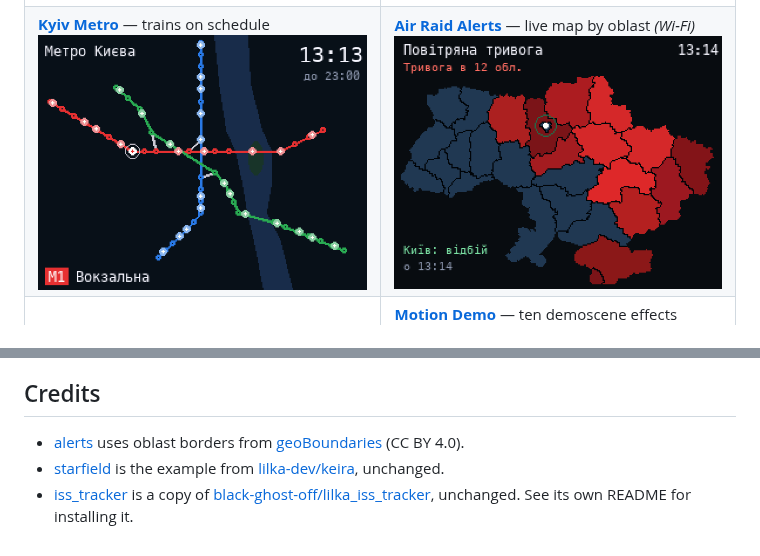
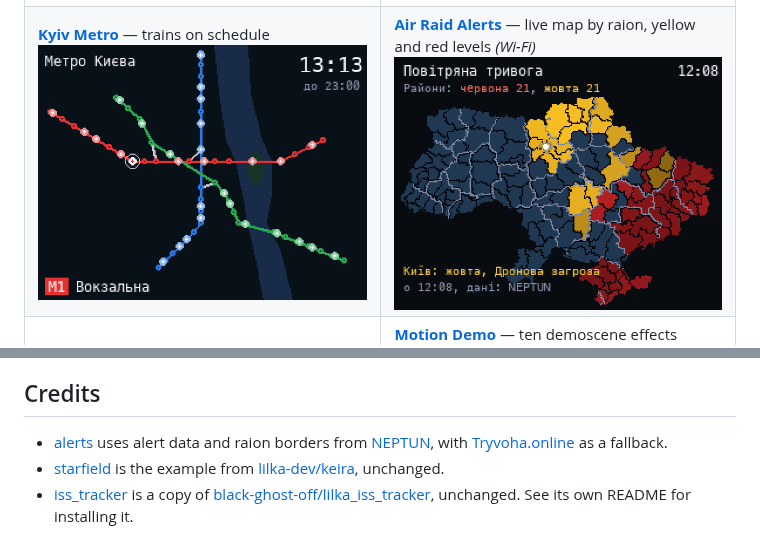
Before and after one commit to black-ghost-off/lilka_wallpapers, a Markdown page: README.md, 2 parts joined by grey strips. GitHub-like rendering; pictures changed too: alerts/screenshot.png.

```diff
--- a/README.md
+++ b/README.md
@@ -11,7 +11,7 @@ Each wallpaper is one `wallpaper.lua`. Copy it to the SD card as `/sd/wallpaper.
 | [**GitHub**](github/) — contribution grid *(Wi-Fi)*<br>![](github/screenshot.png) | [**Synthwave**](synthwave/) — neon grid and sun<br>![](synthwave/screenshot.png) |
 | [**Boids**](boids/) — flock over sunflowers<br>![](boids/screenshot.png) | [**Campfire**](fire/) — Doom fire effect<br>![](fire/screenshot.png) |
 | [**Rain**](rain/) — drops on the window<br>![](rain/screenshot.png) | [**Pet Cat**](pet/) — feed and play in the app<br>![](pet/screenshot.png) |
-| [**Kyiv Metro**](metro/) — trains on schedule<br>![](metro/screenshot.png) | [**Air Raid Alerts**](alerts/) — live map by oblast *(Wi-Fi)*<br>![](alerts/screenshot.png) |
+| [**Kyiv Metro**](metro/) — trains on schedule<br>![](metro/screenshot.png) | [**Air Raid Alerts**](alerts/) — live map by raion, yellow and red levels *(Wi-Fi)*<br>![](alerts/screenshot.png) |
 | [**Home Assistant**](ha/) — sensors and switches *(Wi-Fi)*<br>![](ha/screenshot.png) | [**Motion Demo**](motion/) — ten demoscene effects<br>![](motion/screenshot.png) |
 | [**Starfield**](starfield/) — Keira's example<br>![](starfield/screenshot.png) | [**ISS Tracker**](iss_tracker/) — live ISS position *(Wi-Fi)*<br>![](iss_tracker/image.png) |
 
@@ -19,6 +19,6 @@ Each wallpaper is one `wallpaper.lua`. Copy it to the SD card as `/sd/wallpaper.
 
 ## Credits
 
-- [alerts](alerts/) uses oblast borders from [geoBoundaries](https://www.geoboundaries.org) (CC BY 4.0).
+- [alerts](alerts/) uses alert data and raion borders from [NEPTUN](https://neptun.in.ua/developers), with [Tryvoha.online](https://tryvoha.online/api) as a fallback.
 - [starfield](starfield/) is the example from [lilka-dev/keira](https://github.com/lilka-dev/keira/blob/main/data/wallpaper.lua), unchanged.
 - [iss_tracker](iss_tracker/) is a copy of [black-ghost-off/lilka_iss_tracker](https://github.com/black-ghost-off/lilka_iss_tracker), unchanged. See its own README for installing it.
```
Also changed, not shown: alerts/README.md (+5 -3 lines), 1 other file.
